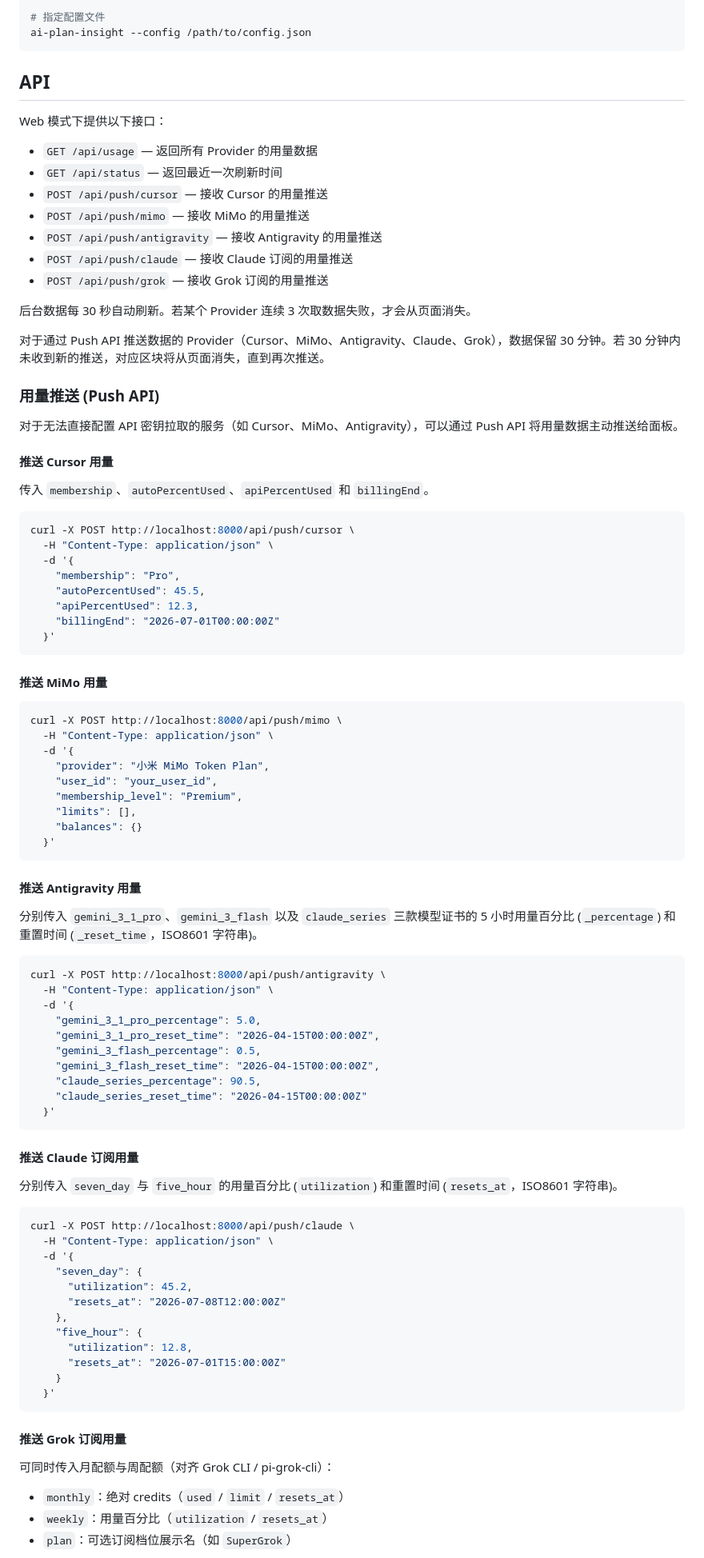
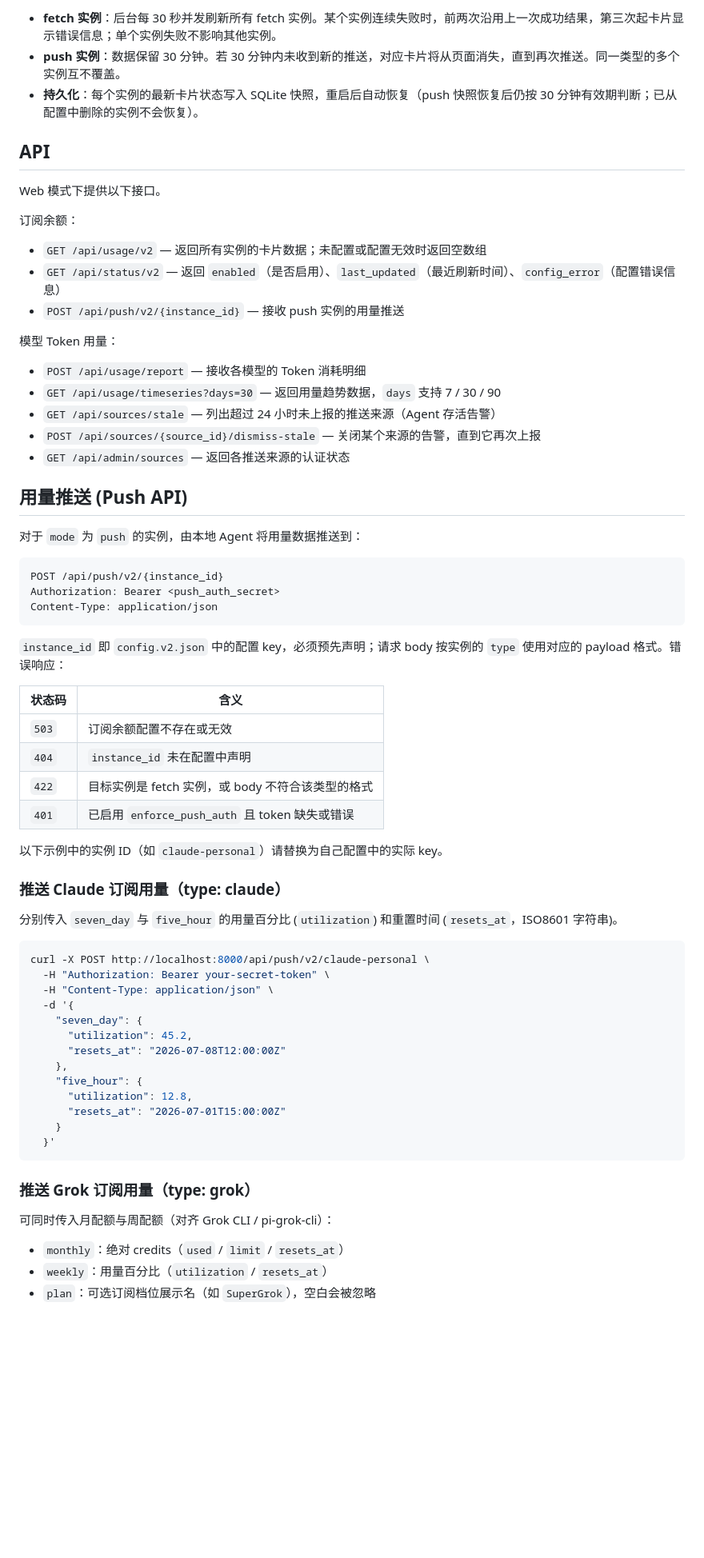
Before and after one commit to FlintyLemming/ai-plan-insight, a Markdown page: README.md, the part around one of its changes. Shown at 80% size. GitHub-like rendering; blank space fills up the shorter version.

````diff
--- a/README.md
+++ b/README.md
@@ -134,80 +164,54 @@ ai-plan-insight
 
-# 指定配置文件
-ai-plan-insight --config /path/to/config.json
-```
+- **fetch 实例**：后台每 30 秒并发刷新所有 fetch 实例。某个实例连续失败时，前两次沿用上一次成功结果，第三次起卡片显示错误信息；单个实例失败不影响其他实例。
+- **push 实例**：数据保留 30 分钟。若 30 分钟内未收到新的推送，对应卡片将从页面消失，直到再次推送。同一类型的多个实例互不覆盖。
+- **持久化**：每个实例的最新卡片状态写入 SQLite 快照，重启后自动恢复（push 快照恢复后仍按 30 分钟有效期判断；已从配置中删除的实例不会恢复）。
 
 ## API
 
-Web 模式下提供以下接口：
+Web 模式下提供以下接口。
 
-- `GET /api/usage` — 返回所有 Provider 的用量数据
-- `GET /api/status` — 返回最近一次刷新时间
-- `POST /api/push/cursor` — 接收 Cursor 的用量推送
-- `POST /api/push/mimo` — 接收 MiMo 的用量推送
-- `POST /api/push/antigravity` — 接收 Antigravity 的用量推送
-- `POST /api/push/claude` — 接收 Claude 订阅的用量推送
-- `POST /api/push/grok` — 接收 Grok 订阅的用量推送
+订阅余额：
 
-后台数据每 30 秒自动刷新。若某个 Provider 连续 3 次取数据失败，才会从页面消失。
+- `GET /api/usage/v2` — 返回所有实例的卡片数据；未配置或配置无效时返回空数组
+- `GET /api/status/v2` — 返回 `enabled`（是否启用）、`last_updated`（最近刷新时间）、`config_error`（配置错误信息）
+- `POST /api/push/v2/{instance_id}` — 接收 push 实例的用量推送
 
-对于通过 Push API 推送数据的 Provider（Cursor、MiMo、Antigravity、Claude、Grok），数据保留 30 分钟。若 30 分钟内未收到新的推送，对应区块将从页面消失，直到再次推送。
+模型 Token 用量：
 
-### 用量推送 (Push API)
+- `POST /api/usage/report` — 接收各模型的 Token 消耗明细
+- `GET /api/usage/timeseries?days=30` — 返回用量趋势数据，`days` 支持 7 / 30 / 90
+- `GET /api/sources/stale` — 列出超过 24 小时未上报的推送来源（Agent 存活告警）
+- `POST /api/sources/{source_id}/dismiss-stale` — 关闭某个来源的告警，直到它再次上报
+- `GET /api/admin/sources` — 返回各推送来源的认证状态
 
-对于无法直接配置 API 密钥拉取的服务（如 Cursor、MiMo、Antigravity），可以通过 Push API 将用量数据主动推送给面板。
+## 用量推送 (Push API)
 
-#### 推送 Cursor 用量
+对于 `mode` 为 `push` 的实例，由本地 Agent 将用量数据推送到：
 
-传入 `membership`、`autoPercentUsed`、`apiPercentUsed` 和 `billingEnd`。
-
-```bash
-curl -X POST http://localhost:8000/api/push/cursor \
-  -H "Content-Type: application/json" \
-  -d '{
-    "membership": "Pro",
-    "autoPercentUsed": 45.5,
-    "apiPercentUsed": 12.3,
-    "billingEnd": "2026-07-01T00:00:00Z"
-  }'
+```text
+POST /api/push/v2/{instance_id}
+Authorization: Bearer <push_auth_secret>
+Content-Type: application/json
 ```
 
-#### 推送 MiMo 用量
+`instance_id` 即 `config.v2.json` 中的配置 key，必须预先声明；请求 body 按实例的 `type` 使用对应的 payload 格式。错误响应：
 
-```bash
-curl -X POST http://localhost:8000/api/push/mimo \
-  -H "Content-Type: application/json" \
-  -d '{
-    "provider": "小米 MiMo Token Plan",
-    "user_id": "your_user_id",
-    "membership_level": "Premium",
-    "limits": [],
-    "balances": {}
-  }'
-```
+| 状态码 | 含义 |
+|---|---|
+| `503` | 订阅余额配置不存在或无效 |
+| `404` | `instance_id` 未在配置中声明 |
+| `422` | 目标实例是 fetch 实例，或 body 不符合该类型的格式 |
+| `401` | 已启用 `enforce_push_auth` 且 token 缺失或错误 |
 
-#### 推送 Antigravity 用量
+以下示例中的实例 ID（如 `claude-personal`）请替换为自己配置中的实际 key。
 
-分别传入 `gemini_3_1_pro`、`gemini_3_flash` 以及 `claude_series` 三款模型证书的 5 小时用量百分比 (`_percentage`) 和重置时间 (`_reset_time`，ISO8601 字符串)。
-
-```bash
-curl -X POST http://localhost:8000/api/push/antigravity \
-  -H "Content-Type: application/json" \
-  -d '{
-    "gemini_3_1_pro_percentage": 5.0,
-    "gemini_3_1_pro_reset_time": "2026-04-15T00:00:00Z",
-    "gemini_3_flash_percentage": 0.5,
-    "gemini_3_flash_reset_time": "2026-04-15T00:00:00Z",
-    "claude_series_percentage": 90.5,
-    "claude_series_reset_time": "2026-04-15T00:00:00Z"
-  }'
-```
-
-#### 推送 Claude 订阅用量
+### 推送 Claude 订阅用量（type: claude）
 
 分别传入 `seven_day` 与 `five_hour` 的用量百分比 (`utilization`) 和重置时间 (`resets_at`，ISO8601 字符串)。
 
 ```bash
-curl -X POST http://localhost:8000/api/push/claude \
+curl -X POST http://localhost:8000/api/push/v2/claude-personal \
+  -H "Authorization: Bearer your-secret-token" \
   -H "Content-Type: application/json" \
   -d '{
     "seven_day": {
@@ -221,11 +225,11 @@ curl -X POST http://localhost:8000/api/push/claude \
   }'
 ```
 
-#### 推送 Grok 订阅用量
+### 推送 Grok 订阅用量（type: grok）
 
 可同时传入月配额与周配额（对齐 Grok CLI / pi-grok-cli）：
 
 - `monthly`：绝对 credits（`used` / `limit` / `resets_at`）
 - `weekly`：用量百分比（`utilization` / `resets_at`）
-- `plan`：可选订阅档位展示名（如 `SuperGrok`）
+- `plan`：可选订阅档位展示名（如 `SuperGrok`），空白会被忽略
 
````
Also changed, not shown: other parts of README.md (+155 -114 lines).
